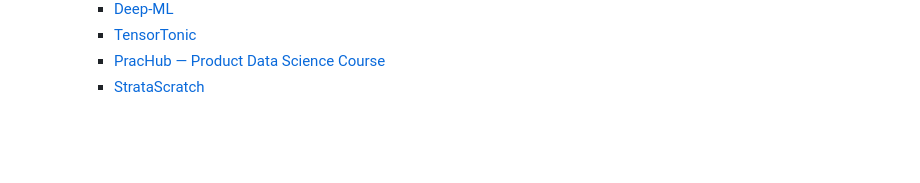
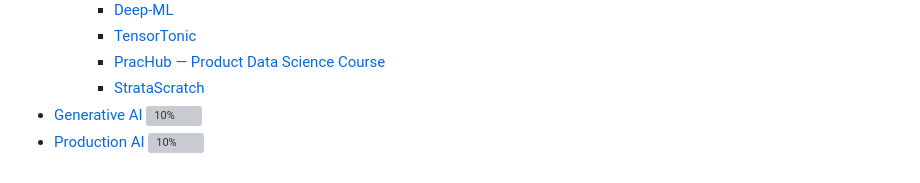
Before and after one commit to ancilcleetus/AI-Learning-Lab, a Markdown page: README.md, the part around the change. GitHub-like rendering; blank space fills up the shorter version; grey boxes are pictures that could not be loaded.

Commit message:
Added tracks 'Generative AI' & 'Production AI' in README

```diff
--- a/README.md
+++ b/README.md
@@ -65,3 +65,5 @@
         * [TensorTonic](https://www.tensortonic.com/)
         * [PracHub — Product Data Science Course](https://prachub.com/learning/product-data-science)
         * [StrataScratch](https://www.stratascratch.com/)
+* [Generative AI](Generative-AI) ![10%](https://geps.dev/progress/10)
+* [Production AI](Production-AI) ![10%](https://geps.dev/progress/10)
```
